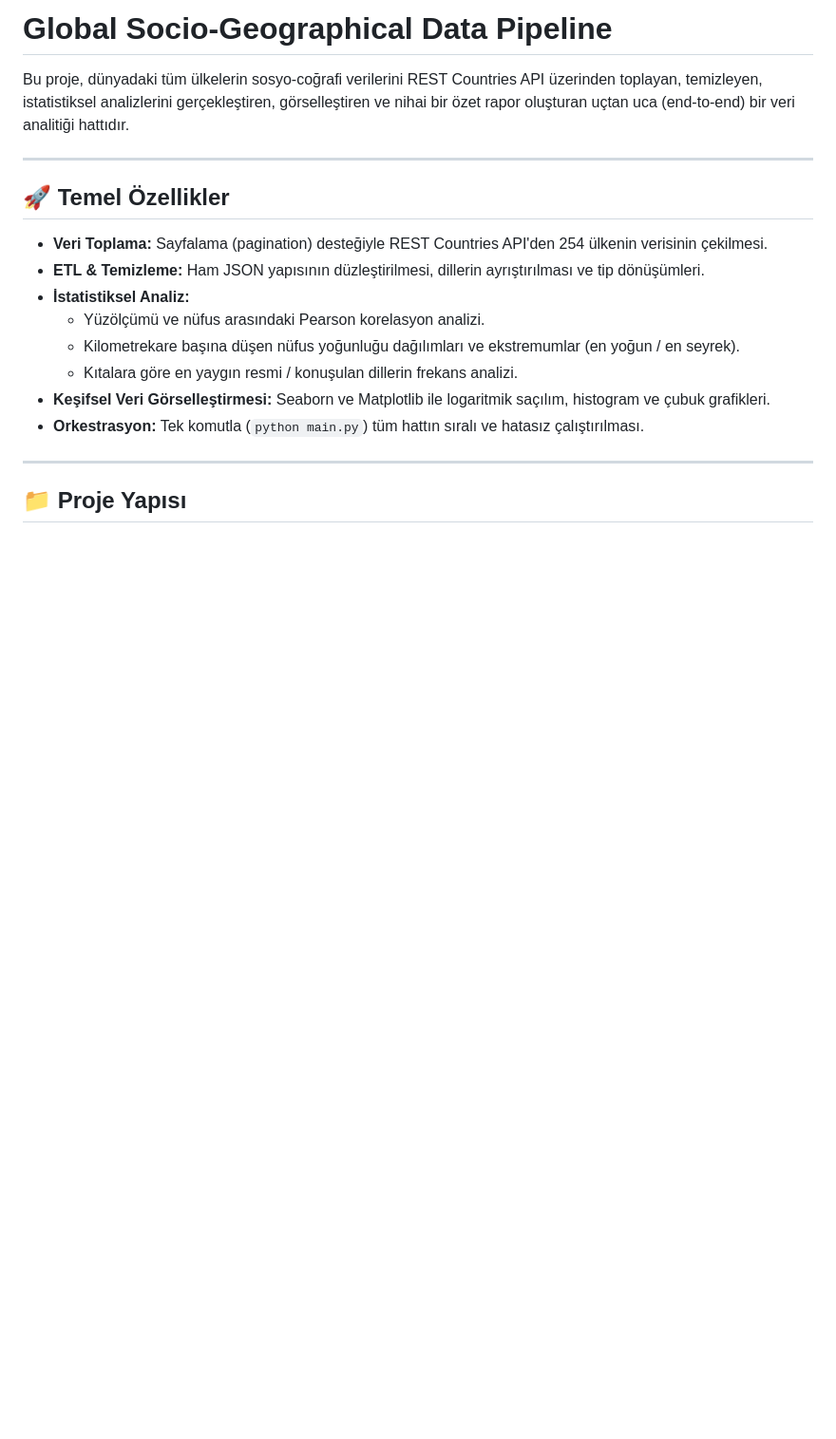
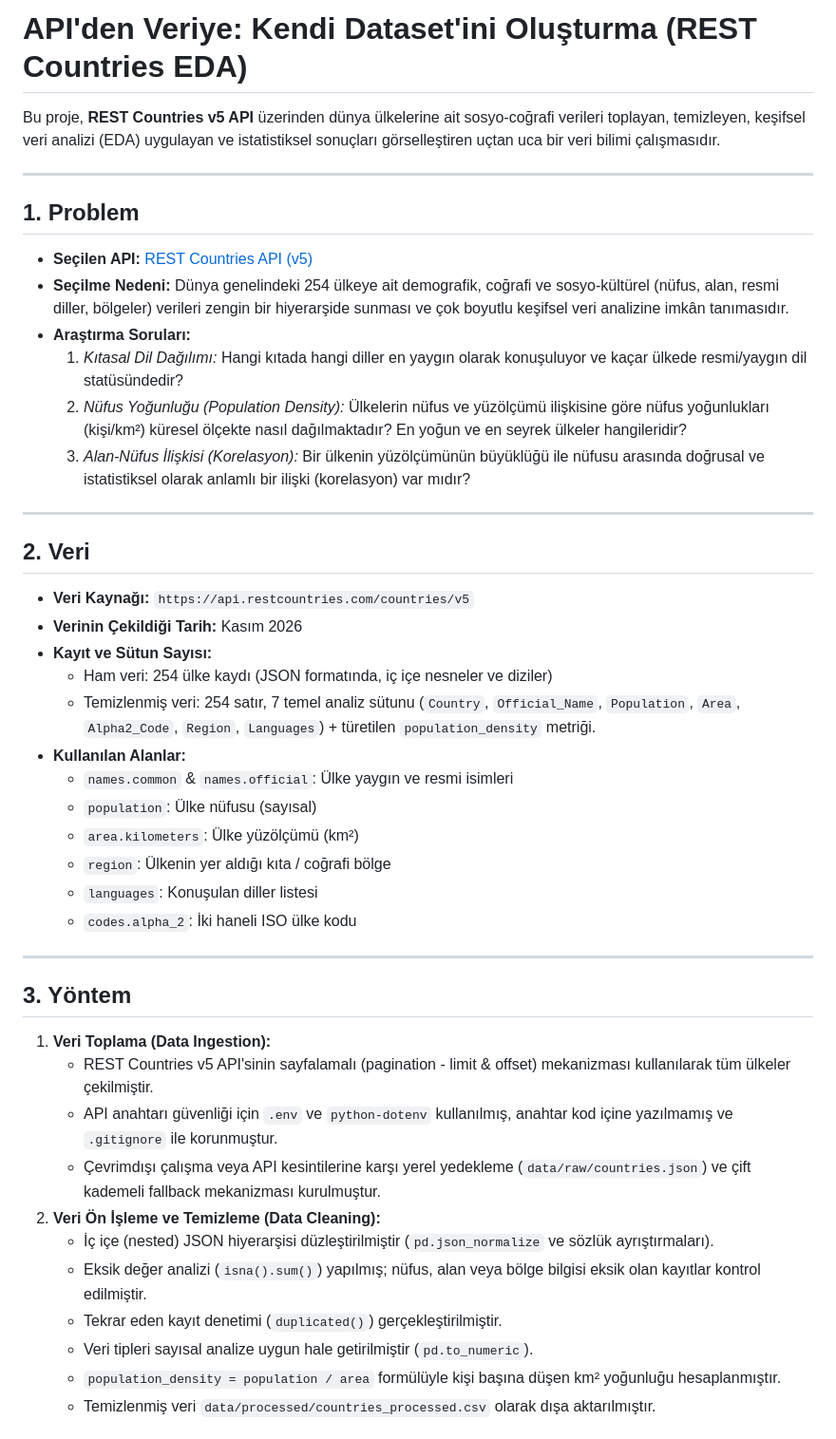
Before and after one commit to sevdellmas/data_project, a Markdown page: README.md, the part around one of its changes. Shown at 95% size. Drawn GitHub-style; blank space fills up the shorter version.

```diff
--- a/README.md
+++ b/README.md
@@ -1,21 +1,48 @@
-# Global Socio-Geographical Data Pipeline
+# API'den Veriye: Kendi Dataset'ini Oluşturma (REST Countries EDA)
 
-Bu proje, dünyadaki tüm ülkelerin sosyo-coğrafi verilerini REST Countries API üzerinden toplayan, temizleyen, istatistiksel analizlerini gerçekleştiren, görselleştiren ve nihai bir özet rapor oluşturan uçtan uca (end-to-end) bir veri analitiği hattıdır.
+Bu proje, **REST Countries v5 API** üzerinden dünya ülkelerine ait sosyo-coğrafi verileri toplayan, temizleyen, keşifsel veri analizi (EDA) uygulayan ve istatistiksel sonuçları görselleştiren uçtan uca bir veri bilimi çalışmasıdır.
 
 ---
 
-## 🚀 Temel Özellikler
+## 1. Problem
 
-- **Veri Toplama:** Sayfalama (pagination) desteğiyle REST Countries API'den 254 ülkenin verisinin çekilmesi.
-- **ETL & Temizleme:** Ham JSON yapısının düzleştirilmesi, dillerin ayrıştırılması ve tip dönüşümleri.
-- **İstatistiksel Analiz:**
-  - Yüzölçümü ve nüfus arasındaki Pearson korelasyon analizi.
-  - Kilometrekare başına düşen nüfus yoğunluğu dağılımları ve ekstremumlar (en yoğun / en seyrek).
-  - Kıtalara göre en yaygın resmi / konuşulan dillerin frekans analizi.
-- **Keşifsel Veri Görselleştirmesi:** Seaborn ve Matplotlib ile logaritmik saçılım, histogram ve çubuk grafikleri.
-- **Orkestrasyon:** Tek komutla (`python main.py`) tüm hattın sıralı ve hatasız çalıştırılması.
+- **Seçilen API:** [REST Countries API (v5)](https://restcountries.com)
+- **Seçilme Nedeni:** Dünya genelindeki 254 ülkeye ait demografik, coğrafi ve sosyo-kültürel (nüfus, alan, resmi diller, bölgeler) verileri zengin bir hiyerarşide sunması ve çok boyutlu keşifsel veri analizine imkân tanımasıdır.
+- **Araştırma Soruları:**
+  1. *Kıtasal Dil Dağılımı:* Hangi kıtada hangi diller en yaygın olarak konuşuluyor ve kaçar ülkede resmi/yaygın dil statüsündedir?
+  2. *Nüfus Yoğunluğu (Population Density):* Ülkelerin nüfus ve yüzölçümü ilişkisine göre nüfus yoğunlukları (kişi/km²) küresel ölçekte nasıl dağılmaktadır? En yoğun ve en seyrek ülkeler hangileridir?
+  3. *Alan-Nüfus İlişkisi (Korelasyon):* Bir ülkenin yüzölçümünün büyüklüğü ile nüfusu arasında doğrusal ve istatistiksel olarak anlamlı bir ilişki (korelasyon) var mıdır?
 
 ---
 
-## 📁 Proje Yapısı
+## 2. Veri
 
+- **Veri Kaynağı:** `https://api.restcountries.com/countries/v5`
+- **Verinin Çekildiği Tarih:** Kasım 2026
+- **Kayıt ve Sütun Sayısı:**
+  - Ham veri: 254 ülke kaydı (JSON formatında, iç içe nesneler ve diziler)
+  - Temizlenmiş veri: 254 satır, 7 temel analiz sütunu (`Country`, `Official_Name`, `Population`, `Area`, `Alpha2_Code`, `Region`, `Languages`) + türetilen `population_density` metriği.
+- **Kullanılan Alanlar:**
+  - `names.common` & `names.official`: Ülke yaygın ve resmi isimleri
+  - `population`: Ülke nüfusu (sayısal)
+  - `area.kilometers`: Ülke yüzölçümü (km²)
+  - `region`: Ülkenin yer aldığı kıta / coğrafi bölge
+  - `languages`: Konuşulan diller listesi
+  - `codes.alpha_2`: İki haneli ISO ülke kodu
+
+---
+
+## 3. Yöntem
+
+1. **Veri Toplama (Data Ingestion):**
+   - REST Countries v5 API'sinin sayfalamalı (pagination - limit & offset) mekanizması kullanılarak tüm ülkeler çekilmiştir.
+   - API anahtarı güvenliği için `.env` ve `python-dotenv` kullanılmış, anahtar kod içine yazılmamış ve `.gitignore` ile korunmuştur.
+   - Çevrimdışı çalışma veya API kesintilerine karşı yerel yedekleme (`data/raw/countries.json`) ve çift kademeli fallback mekanizması kurulmuştur.
+2. **Veri Ön İşleme ve Temizleme (Data Cleaning):**
+   - İç içe (nested) JSON hiyerarşisi düzleştirilmiştir (`pd.json_normalize` ve sözlük ayrıştırmaları).
+   - Eksik değer analizi (`isna().sum()`) yapılmış; nüfus, alan veya bölge bilgisi eksik olan kayıtlar kontrol edilmiştir.
+   - Tekrar eden kayıt denetimi (`duplicated()`) gerçekleştirilmiştir.
+   - Veri tipleri sayısal analize uygun hale getirilmiştir (`pd.to_numeric`).
+   - `population_density = population / area` formülüyle kişi başına düşen km² yoğunluğu hesaplanmıştır.
+   - Temizlenmiş veri `data/processed/countries_processed.csv` olarak dışa aktarılmıştır.
+
```
Also changed, not shown: other parts of README.md (+82 -52 lines), figures/area_vs_population_scatter.png (added), figures/continent_languages_bar.png (added), figures/population_density_hist.png (added), reports/figures/area_vs_population_scatter.png, reports/figures/continent_languages_bar.png, reports/figures/population_density_hist.png, 5 other files.
